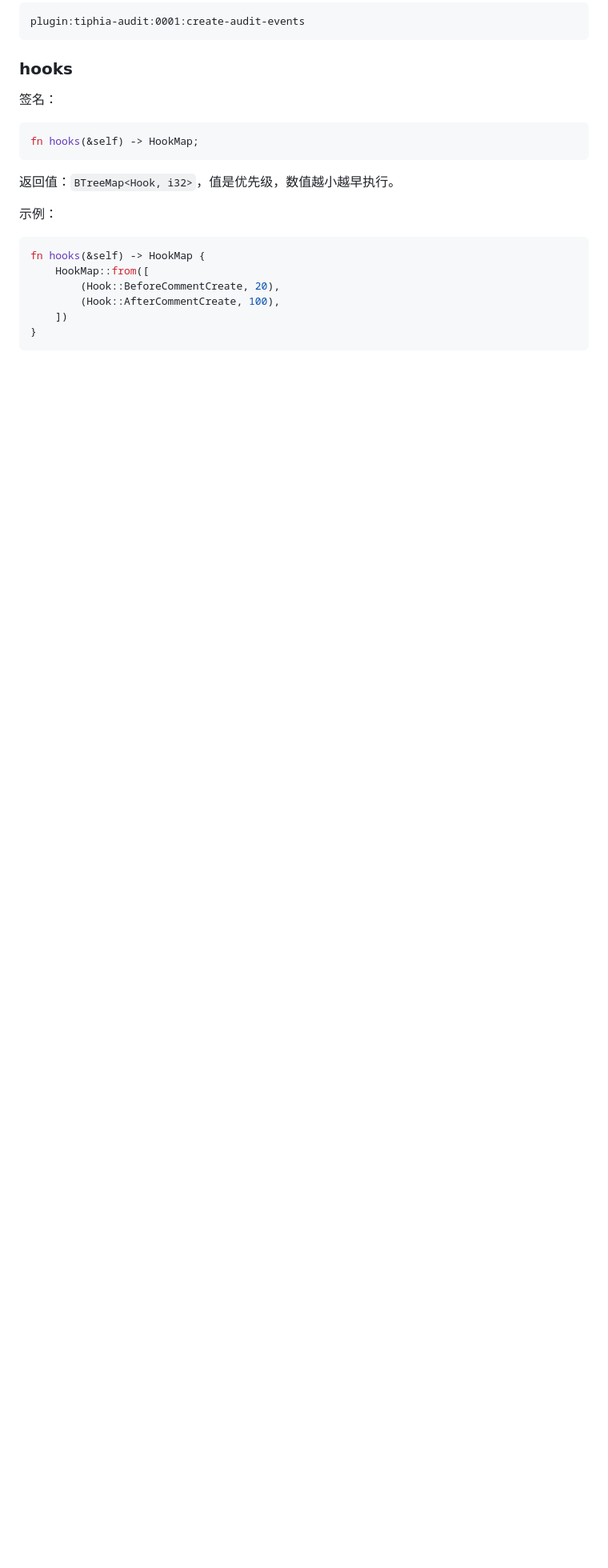
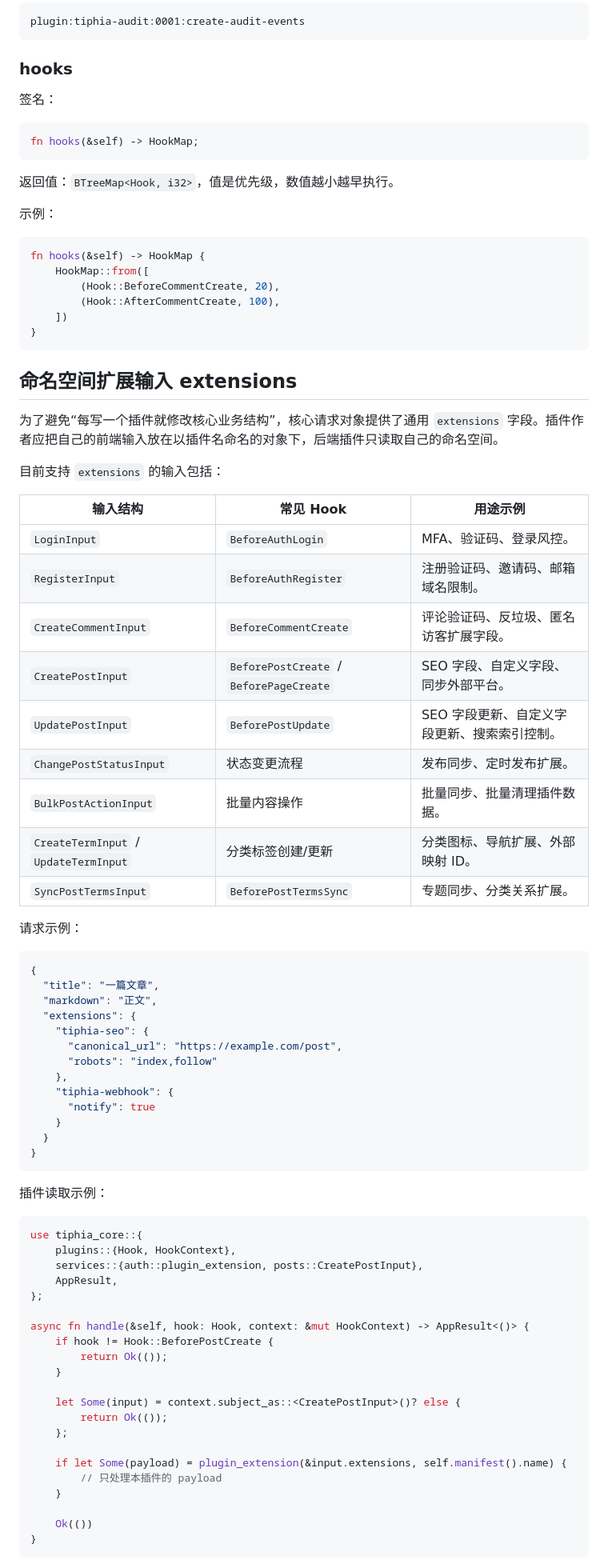
Before and after one commit to TiphiaPress/tiphia-docs, a Markdown page: docs/PLUGIN_DEVELOPMENT.md, the part around one of its changes. Shown at 80% size. GitHub-like rendering; blank space fills up the shorter version.

````diff
--- a/docs/PLUGIN_DEVELOPMENT.md
+++ b/docs/PLUGIN_DEVELOPMENT.md
@@ -177,3 +177,67 @@ fn hooks(&self) -> HookMap {
     ])
 }
 ```
+
+
+## 命名空间扩展输入 extensions
+
+为了避免“每写一个插件就修改核心业务结构”，核心请求对象提供了通用 `extensions` 字段。插件作者应把自己的前端输入放在以插件名命名的对象下，后端插件只读取自己的命名空间。
+
+目前支持 `extensions` 的输入包括：
+
+| 输入结构 | 常见 Hook | 用途示例 |
+| --- | --- | --- |
+| `LoginInput` | `BeforeAuthLogin` | MFA、验证码、登录风控。 |
+| `RegisterInput` | `BeforeAuthRegister` | 注册验证码、邀请码、邮箱域名限制。 |
+| `CreateCommentInput` | `BeforeCommentCreate` | 评论验证码、反垃圾、匿名访客扩展字段。 |
+| `CreatePostInput` | `BeforePostCreate` / `BeforePageCreate` | SEO 字段、自定义字段、同步外部平台。 |
+| `UpdatePostInput` | `BeforePostUpdate` | SEO 字段更新、自定义字段更新、搜索索引控制。 |
+| `ChangePostStatusInput` | 状态变更流程 | 发布同步、定时发布扩展。 |
+| `BulkPostActionInput` | 批量内容操作 | 批量同步、批量清理插件数据。 |
+| `CreateTermInput` / `UpdateTermInput` | 分类标签创建/更新 | 分类图标、导航扩展、外部映射 ID。 |
+| `SyncPostTermsInput` | `BeforePostTermsSync` | 专题同步、分类关系扩展。 |
+
+请求示例：
+
+```json
+{
+  "title": "一篇文章",
+  "markdown": "正文",
+  "extensions": {
+    "tiphia-seo": {
+      "canonical_url": "https://example.com/post",
+      "robots": "index,follow"
+    },
+    "tiphia-webhook": {
+      "notify": true
+    }
+  }
+}
+```
+
+插件读取示例：
+
+```rust
+use tiphia_core::{
+    plugins::{Hook, HookContext},
+    services::{auth::plugin_extension, posts::CreatePostInput},
+    AppResult,
+};
+
+async fn handle(&self, hook: Hook, context: &mut HookContext) -> AppResult<()> {
+    if hook != Hook::BeforePostCreate {
+        return Ok(());
+    }
+
+    let Some(input) = context.subject_as::<CreatePostInput>()? else {
+        return Ok(());
+    };
+
+    if let Some(payload) = plugin_extension(&input.extensions, self.manifest().name) {
+        // 只处理本插件的 payload
+    }
+
+    Ok(())
+}
+```
+
````
Also changed, not shown: other parts of docs/PLUGIN_DEVELOPMENT.md (+31 -0 lines), docs/BACKEND_HOOKS.md (+23 -0 lines).
